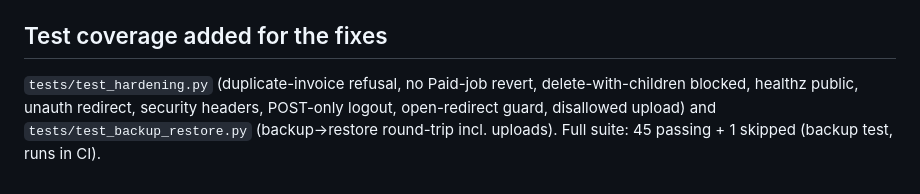
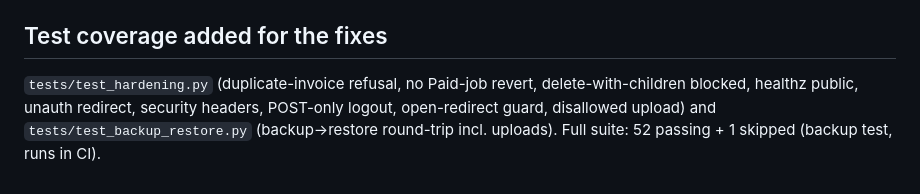
Before and after one commit to poetac/Shop-proc, a Markdown page: docs/RED_TEAM.md, the part around the change. GitHub-like rendering.

Commit message:
docs: refresh red-team test count to current suite (52 passing)
Co-Authored-By: Claude Opus 4.8 <noreply@anthropic.com>
Claude-Session: https://claude.ai/code/session_01YDozkmHtwoE1rG5GMjPzzq

```diff
--- a/docs/RED_TEAM.md
+++ b/docs/RED_TEAM.md
@@ -66,4 +66,4 @@ Status legend: ✅ Fixed · 🟡 Deferred (with reason) · ⬜ Won't fix (by des
 - `.gitignore` keeps secrets, the DB, uploads, and backups out of git.
 
 ## Test coverage added for the fixes
-`tests/test_hardening.py` (duplicate-invoice refusal, no Paid-job revert, delete-with-children blocked, healthz public, unauth redirect, security headers, POST-only logout, open-redirect guard, disallowed upload) and `tests/test_backup_restore.py` (backup→restore round-trip incl. uploads). Full suite: 45 passing + 1 skipped (backup test, runs in CI).
+`tests/test_hardening.py` (duplicate-invoice refusal, no Paid-job revert, delete-with-children blocked, healthz public, unauth redirect, security headers, POST-only logout, open-redirect guard, disallowed upload) and `tests/test_backup_restore.py` (backup→restore round-trip incl. uploads). Full suite: 52 passing + 1 skipped (backup test, runs in CI).
```
